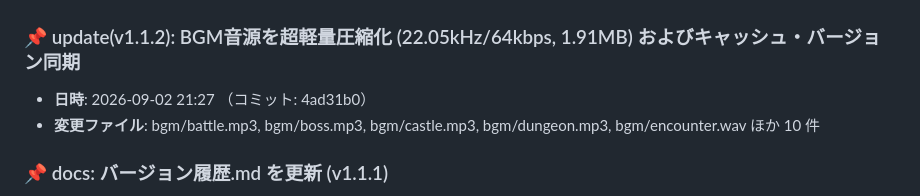
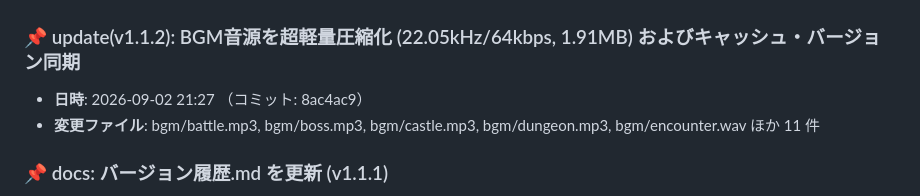
Before and after one commit to kenkenpa7/dora, a Markdown page: バージョン履歴.md, the part around the change. Drawn GitHub-style.

Commit message:
docs: バージョン履歴.md を更新 (v1.1.2)

```diff
--- a/バージョン履歴.md
+++ b/バージョン履歴.md
@@ -5,8 +5,8 @@
 ---
 
 ### 📌 update(v1.1.2): BGM音源を超軽量圧縮化 (22.05kHz/64kbps, 1.91MB) およびキャッシュ・バージョン同期
-* **日時**: 2026-09-02 21:27 （コミット: 4ad31b0）
-* **変更ファイル**: bgm/battle.mp3, bgm/boss.mp3, bgm/castle.mp3, bgm/dungeon.mp3, bgm/encounter.wav ほか 10 件
+* **日時**: 2026-09-02 21:27 （コミット: 8ac4ac9）
+* **変更ファイル**: bgm/battle.mp3, bgm/boss.mp3, bgm/castle.mp3, bgm/dungeon.mp3, bgm/encounter.wav ほか 11 件
 
 ### 📌 docs: バージョン履歴.md を更新 (v1.1.1)
 * **日時**: 2026-09-02 21:22 （コミット: b3f271c）
```
